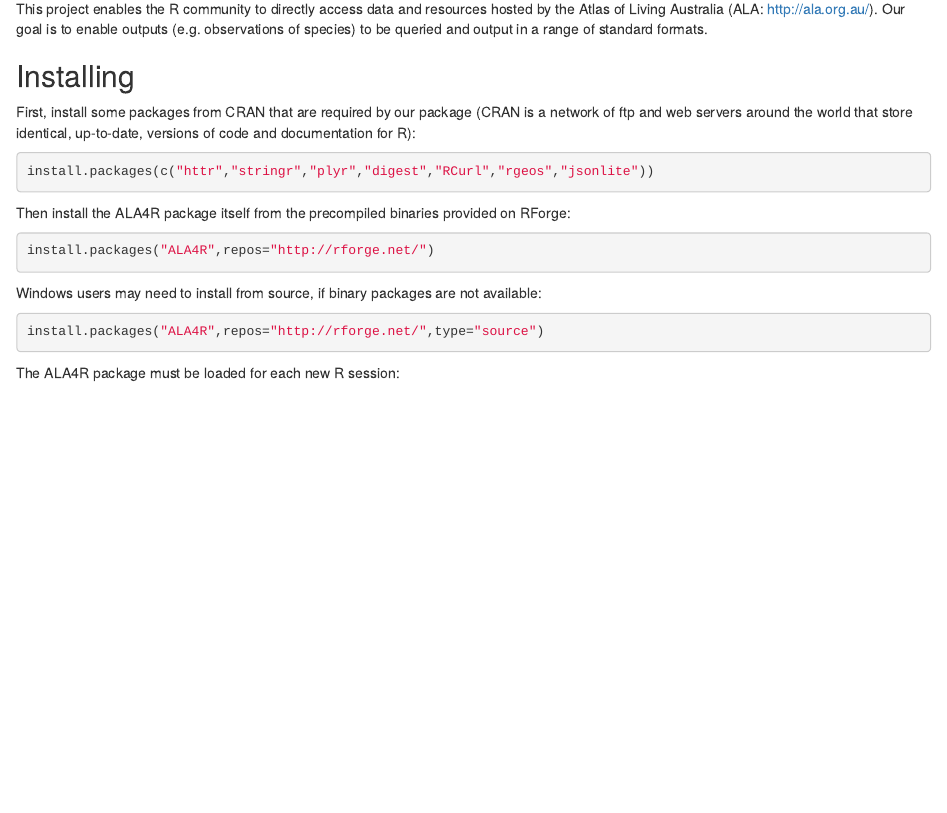
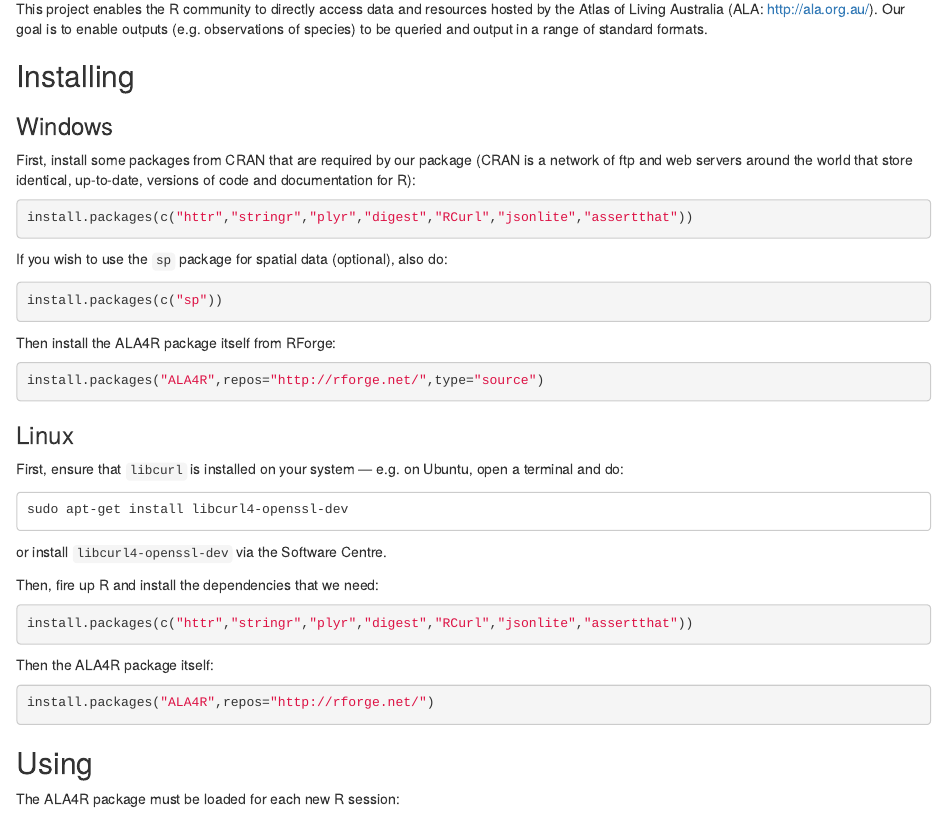
Before and after one commit to AtlasOfLivingAustralia/ALA4R, an R Markdown document (vignettes/ala-overview.Rmd): the page in a window 1100 px wide, from 70 px down. Rendered offline with R 4.5, knitr and Pandoc, with nearby package versions.

Commit message:
updated install instructions

````diff
--- a/vignettes/ala-overview.Rmd
+++ b/vignettes/ala-overview.Rmd
@@ -4,21 +4,44 @@
 
 ## Installing
 
+### Windows
+
 First, install some packages from CRAN that are required by our package (CRAN is a network of ftp and web servers around the world that store identical, up-to-date, versions of code and documentation for R):
-
 ```{r eval=FALSE}
-install.packages(c("httr","stringr","plyr","digest","RCurl","rgeos","jsonlite"))
+install.packages(c("httr","stringr","plyr","digest","RCurl","jsonlite","assertthat"))
 ```
 
-Then install the ALA4R package itself from the precompiled binaries provided on RForge:
+If you wish to use the `sp` package for spatial data (optional), also do:
+```{r eval=FALSE}
+install.packages(c("sp"))
+```
+
+Then install the ALA4R package itself from RForge:
+```{r eval=FALSE}
+install.packages("ALA4R",repos="http://rforge.net/",type="source")
+```
+
+### Linux
+
+First, ensure that `libcurl` is installed on your system --- e.g. on Ubuntu, open a terminal and do:
+```
+sudo apt-get install libcurl4-openssl-dev
+```
+
+or install `libcurl4-openssl-dev` via the Software Centre.
+
+Then, fire up R and install the dependencies that we need:
+```{r eval=FALSE}
+install.packages(c("httr","stringr","plyr","digest","RCurl","jsonlite","assertthat"))
+```
+
+Then the ALA4R package itself:
 ```{r eval=FALSE}
 install.packages("ALA4R",repos="http://rforge.net/")
 ```
 
-Windows users may need to install from source, if binary packages are not available:
-```{r eval=FALSE}
-install.packages("ALA4R",repos="http://rforge.net/",type="source")
-```
+
+## Using
 
 The ALA4R package must be loaded for each new R session:
 
````
Also changed, not shown: README.md.
